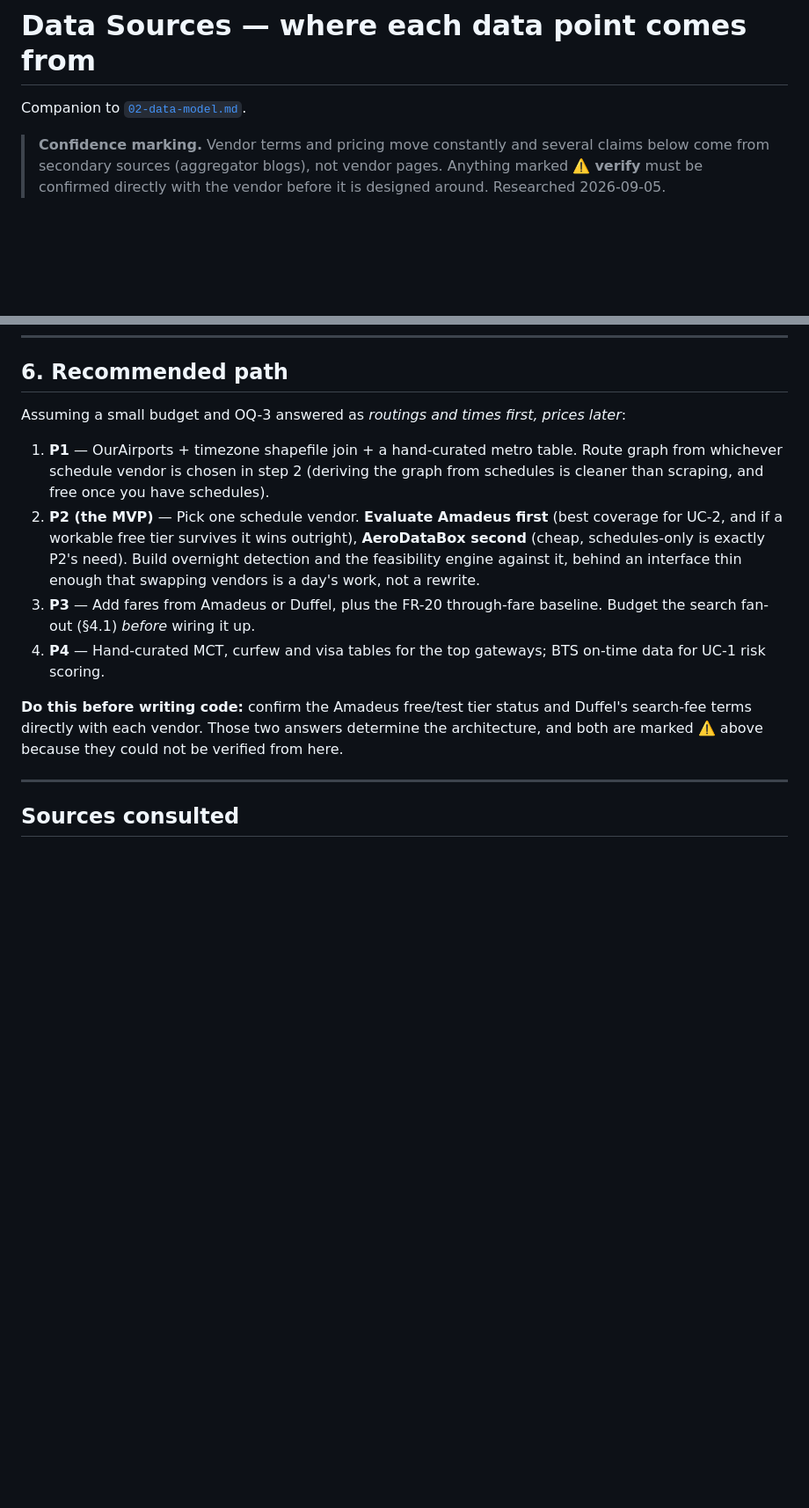
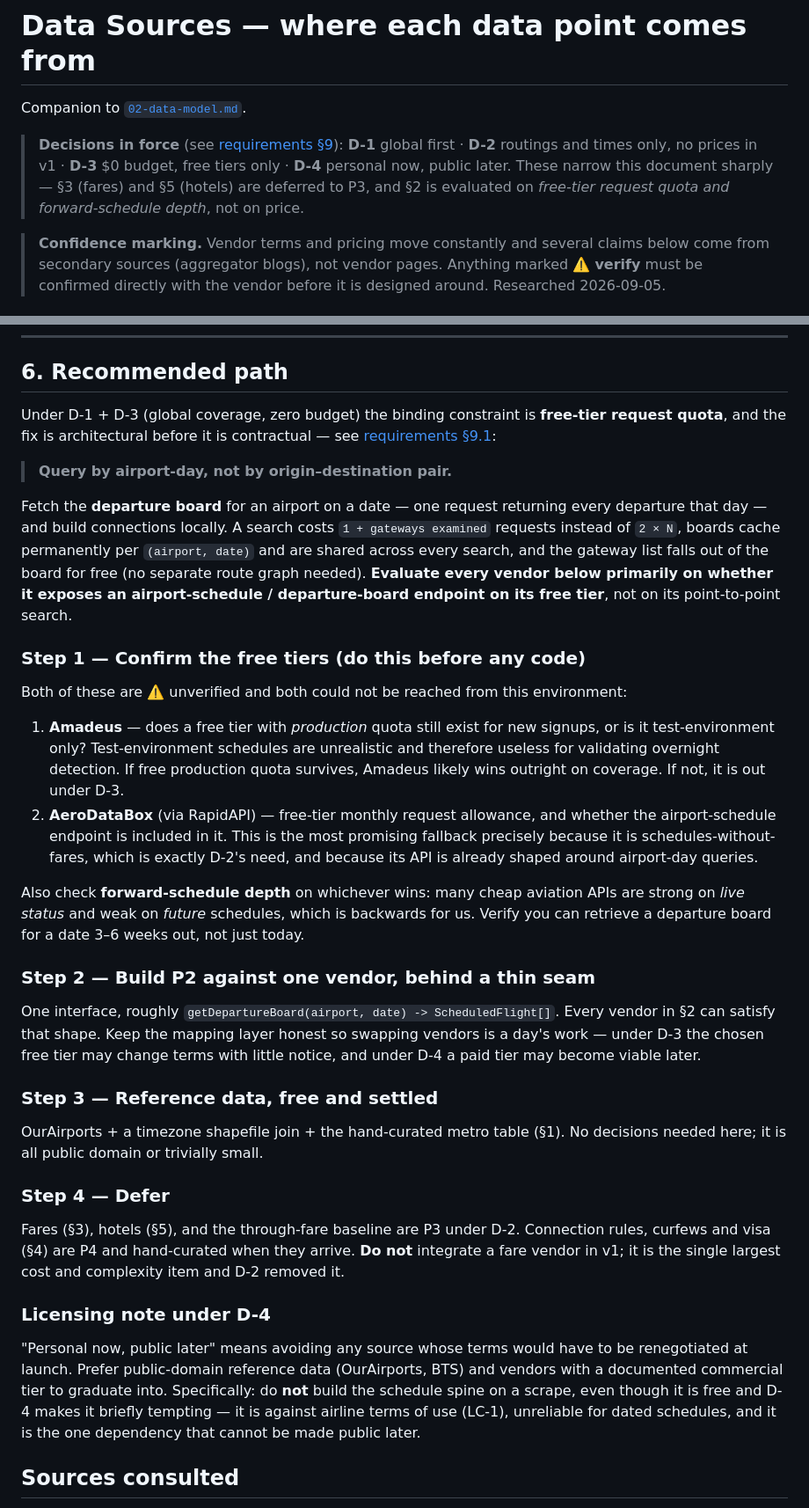
Before and after one commit to inchangsongis-bit/flights-connector, a Markdown page: docs/03-data-sources.md, 2 parts joined by grey strips. Shown at 88% size. Drawn GitHub-style; blank space fills up the shorter version.

```diff
--- a/docs/03-data-sources.md
+++ b/docs/03-data-sources.md
@@ -1,6 +1,12 @@
 # Data Sources — where each data point comes from
 
 Companion to [`02-data-model.md`](./02-data-model.md).
+
+> **Decisions in force** (see [requirements §9](./01-requirements.md#9-decisions)):
+> **D-1** global first · **D-2** routings and times only, no prices in v1 · **D-3** $0 budget,
+> free tiers only · **D-4** personal now, public later.
+> These narrow this document sharply — §3 (fares) and §5 (hotels) are deferred to P3, and
+> §2 is evaluated on *free-tier request quota and forward-schedule depth*, not on price.
 
 > **Confidence marking.** Vendor terms and pricing move constantly and several claims below
 > come from secondary sources (aggregator blogs), not vendor pages. Anything marked
@@ -129,26 +135,63 @@ that is labelled rough beats an integration that delays P2.
 
 ## 6. Recommended path
 
-Assuming a small budget and OQ-3 answered as *routings and times first, prices later*:
+Under D-1 + D-3 (global coverage, zero budget) the binding constraint is **free-tier request
+quota**, and the fix is architectural before it is contractual — see
+[requirements §9.1](./01-requirements.md#91-the-tension-d-1-and-d-3-create--and-how-it-resolves):
 
-1. **P1** — OurAirports + timezone shapefile join + a hand-curated metro table. Route graph
-   from whichever schedule vendor is chosen in step 2 (deriving the graph from schedules is
-   cleaner than scraping, and free once you have schedules).
-2. **P2 (the MVP)** — Pick one schedule vendor. **Evaluate Amadeus first** (best coverage
-   for UC-2, and if a workable free tier survives it wins outright), **AeroDataBox second**
-   (cheap, schedules-only is exactly P2's need). Build overnight detection and the
-   feasibility engine against it, behind an interface thin enough that swapping vendors is a
-   day's work, not a rewrite.
-3. **P3** — Add fares from Amadeus or Duffel, plus the FR-20 through-fare baseline. Budget
-   the search fan-out (§4.1) *before* wiring it up.
-4. **P4** — Hand-curated MCT, curfew and visa tables for the top gateways; BTS on-time data
-   for UC-1 risk scoring.
+> **Query by airport-day, not by origin–destination pair.**
 
-**Do this before writing code:** confirm the Amadeus free/test tier status and Duffel's
-search-fee terms directly with each vendor. Those two answers determine the architecture, and
-both are marked ⚠️ above because they could not be verified from here.
+Fetch the **departure board** for an airport on a date — one request returning every
+departure that day — and build connections locally. A search costs `1 + gateways examined`
+requests instead of `2 × N`, boards cache permanently per `(airport, date)` and are shared
+across every search, and the gateway list falls out of the board for free (no separate route
+graph needed). **Evaluate every vendor below primarily on whether it exposes an
+airport-schedule / departure-board endpoint on its free tier**, not on its point-to-point
+search.
 
----
+### Step 1 — Confirm the free tiers (do this before any code)
+
+Both of these are ⚠️ unverified and both could not be reached from this environment:
+
+1. **Amadeus** — does a free tier with *production* quota still exist for new signups, or is
+   it test-environment only? Test-environment schedules are unrealistic and therefore useless
+   for validating overnight detection. If free production quota survives, Amadeus likely wins
+   outright on coverage. If not, it is out under D-3.
+2. **AeroDataBox** (via RapidAPI) — free-tier monthly request allowance, and whether the
+   airport-schedule endpoint is included in it. This is the most promising fallback precisely
+   because it is schedules-without-fares, which is exactly D-2's need, and because its API is
+   already shaped around airport-day queries.
+
+Also check **forward-schedule depth** on whichever wins: many cheap aviation APIs are strong
+on *live status* and weak on *future* schedules, which is backwards for us. Verify you can
+retrieve a departure board for a date 3–6 weeks out, not just today.
+
+### Step 2 — Build P2 against one vendor, behind a thin seam
+
+One interface, roughly `getDepartureBoard(airport, date) -> ScheduledFlight[]`. Every vendor
+in §2 can satisfy that shape. Keep the mapping layer honest so swapping vendors is a day's
+work — under D-3 the chosen free tier may change terms with little notice, and under D-4 a
+paid tier may become viable later.
+
+### Step 3 — Reference data, free and settled
+
+OurAirports + a timezone shapefile join + the hand-curated metro table (§1). No decisions
+needed here; it is all public domain or trivially small.
+
+### Step 4 — Defer
+
+Fares (§3), hotels (§5), and the through-fare baseline are P3 under D-2. Connection rules,
+curfews and visa (§4) are P4 and hand-curated when they arrive. **Do not** integrate a fare
+vendor in v1; it is the single largest cost and complexity item and D-2 removed it.
+
+### Licensing note under D-4
+
+"Personal now, public later" means avoiding any source whose terms would have to be
+renegotiated at launch. Prefer public-domain reference data (OurAirports, BTS) and vendors
+with a documented commercial tier to graduate into. Specifically: do **not** build the
+schedule spine on a scrape, even though it is free and D-4 makes it briefly tempting — it is
+against airline terms of use (LC-1), unreliable for dated schedules, and it is the one
+dependency that cannot be made public later.
 
 ## Sources consulted
 
```
Also changed, not shown: docs/01-requirements.md (+70 -31 lines).
